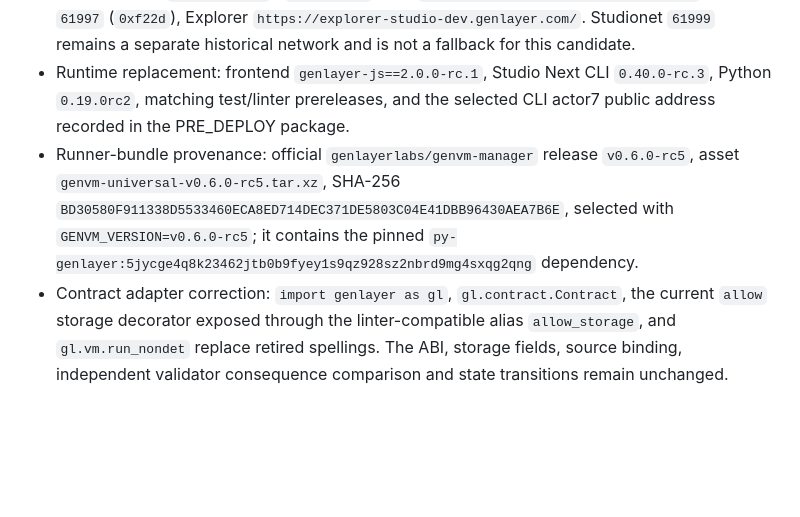
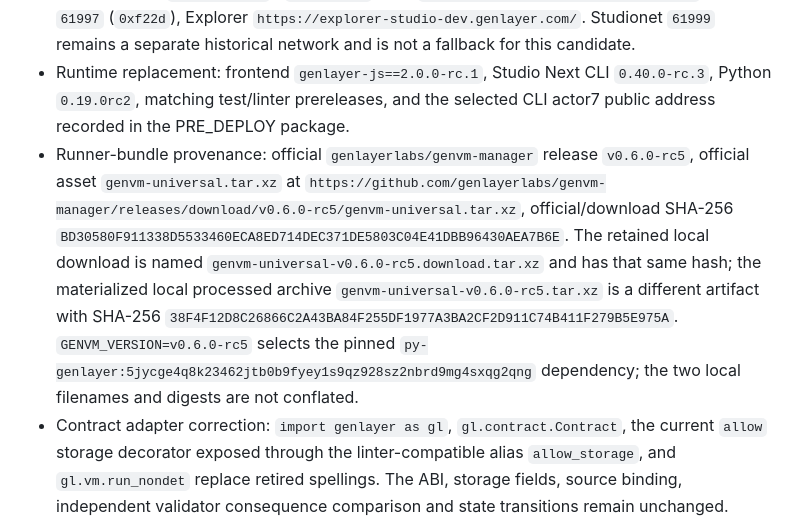
Before and after one commit to dietthe030-ux/open-grant-eligibility-evidence-checker, a Markdown page: docs/IMPLEMENTATION-ADAPTATION.md, the part around the change. Drawn GitHub-style; blank space fills up the shorter version.

Commit message:
bind runner bundle asset provenance exactly

```diff
--- a/docs/IMPLEMENTATION-ADAPTATION.md
+++ b/docs/IMPLEMENTATION-ADAPTATION.md
@@ -22,7 +22,7 @@
 - Current choice: retain the authority repair, contract storage/ABI and decision logic, while moving the runtime adapter from the retired Studionet target to the governed Studio Next development preview.
 - Official target: `studioDevnet` / `studio-dev`, RPC `https://studio-dev.genlayer.com/api`, chain `61997` (`0xf22d`), Explorer `https://explorer-studio-dev.genlayer.com/`. Studionet `61999` remains a separate historical network and is not a fallback for this candidate.
 - Runtime replacement: frontend `genlayer-js==2.0.0-rc.1`, Studio Next CLI `0.40.0-rc.3`, Python `0.19.0rc2`, matching test/linter prereleases, and the selected CLI actor7 public address recorded in the PRE_DEPLOY package.
-- Runner-bundle provenance: official `genlayerlabs/genvm-manager` release `v0.6.0-rc5`, asset `genvm-universal-v0.6.0-rc5.tar.xz`, SHA-256 `BD30580F911338D5533460ECA8ED714DEC371DE5803C04E41DBB96430AEA7B6E`, selected with `GENVM_VERSION=v0.6.0-rc5`; it contains the pinned `py-genlayer:5jycge4q8k23462jtb0b9fyey1s9qz928sz2nbrd9mg4sxqg2qng` dependency.
+- Runner-bundle provenance: official `genlayerlabs/genvm-manager` release `v0.6.0-rc5`, official asset `genvm-universal.tar.xz` at `https://github.com/genlayerlabs/genvm-manager/releases/download/v0.6.0-rc5/genvm-universal.tar.xz`, official/download SHA-256 `BD30580F911338D5533460ECA8ED714DEC371DE5803C04E41DBB96430AEA7B6E`. The retained local download is named `genvm-universal-v0.6.0-rc5.download.tar.xz` and has that same hash; the materialized local processed archive `genvm-universal-v0.6.0-rc5.tar.xz` is a different artifact with SHA-256 `38F4F12D8C26866C2A43BA84F255DF1977A3BA2CF2D911C74B411F279B5E975A`. `GENVM_VERSION=v0.6.0-rc5` selects the pinned `py-genlayer:5jycge4q8k23462jtb0b9fyey1s9qz928sz2nbrd9mg4sxqg2qng` dependency; the two local filenames and digests are not conflated.
 - Contract adapter correction: `import genlayer as gl`, `gl.contract.Contract`, the current `allow` storage decorator exposed through the linter-compatible alias `allow_storage`, and `gl.vm.run_nondet` replace retired spellings. The ABI, storage fields, source binding, independent validator consequence comparison and state transitions remain unchanged.
 - Preserved scope: ABI, storage layout, nondeterministic source/equivalence mechanism, authorized-publisher trust boundary, fixture semantics, tests and readback assertions. The raw source bytes necessarily changed because the runtime adapter and dependency pin changed.
 - Invalidated evidence: every 61999 account/balance/fee-readiness claim, old Studio RPC matrix/probe, deployment address/hash, receipt/consensus/readback, Studio E2E, Vercel plan binding and reviewer approval that depended on the old network. Historical hashes remain read-only diagnostics and are never resumed on 61997.
```
